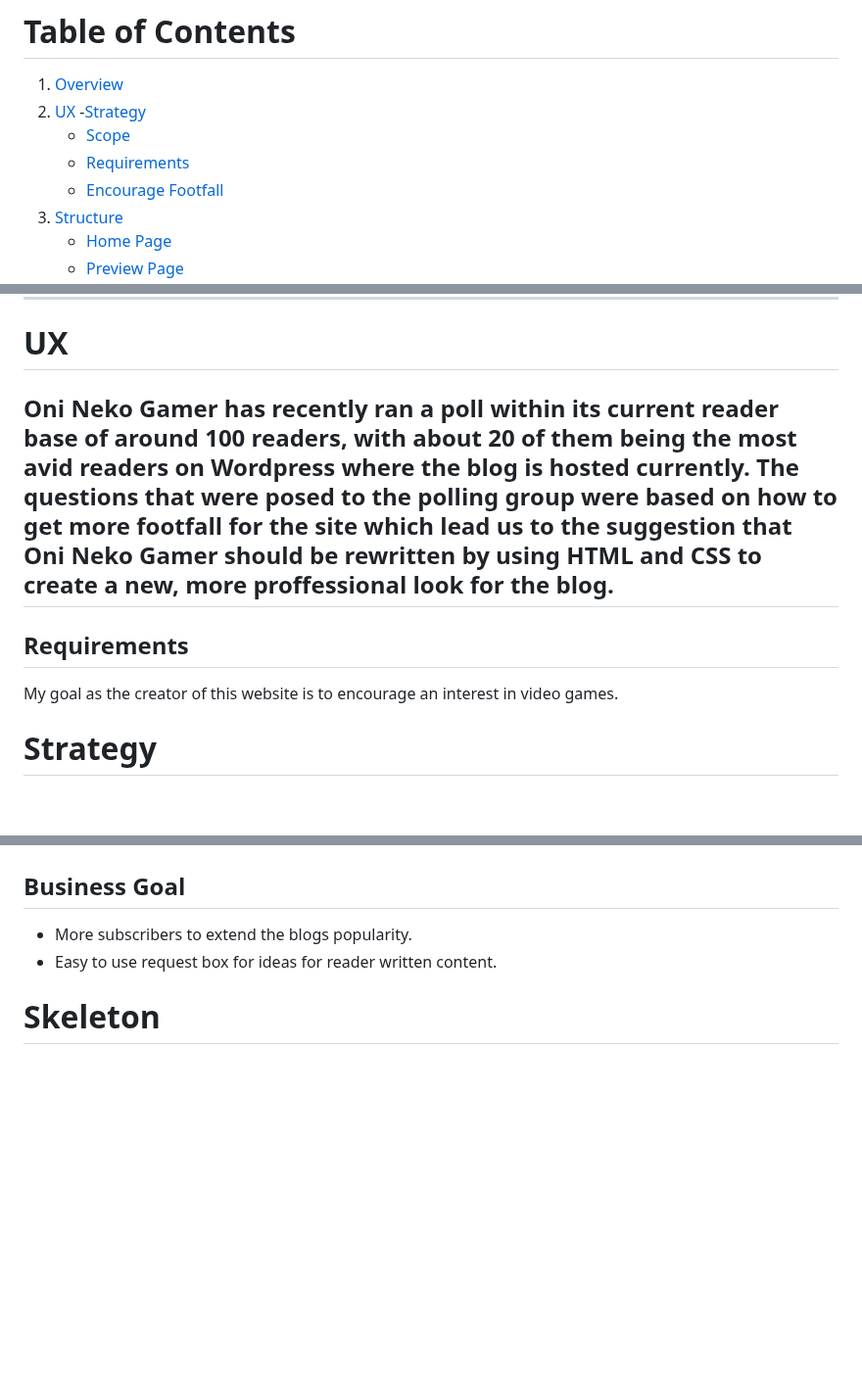
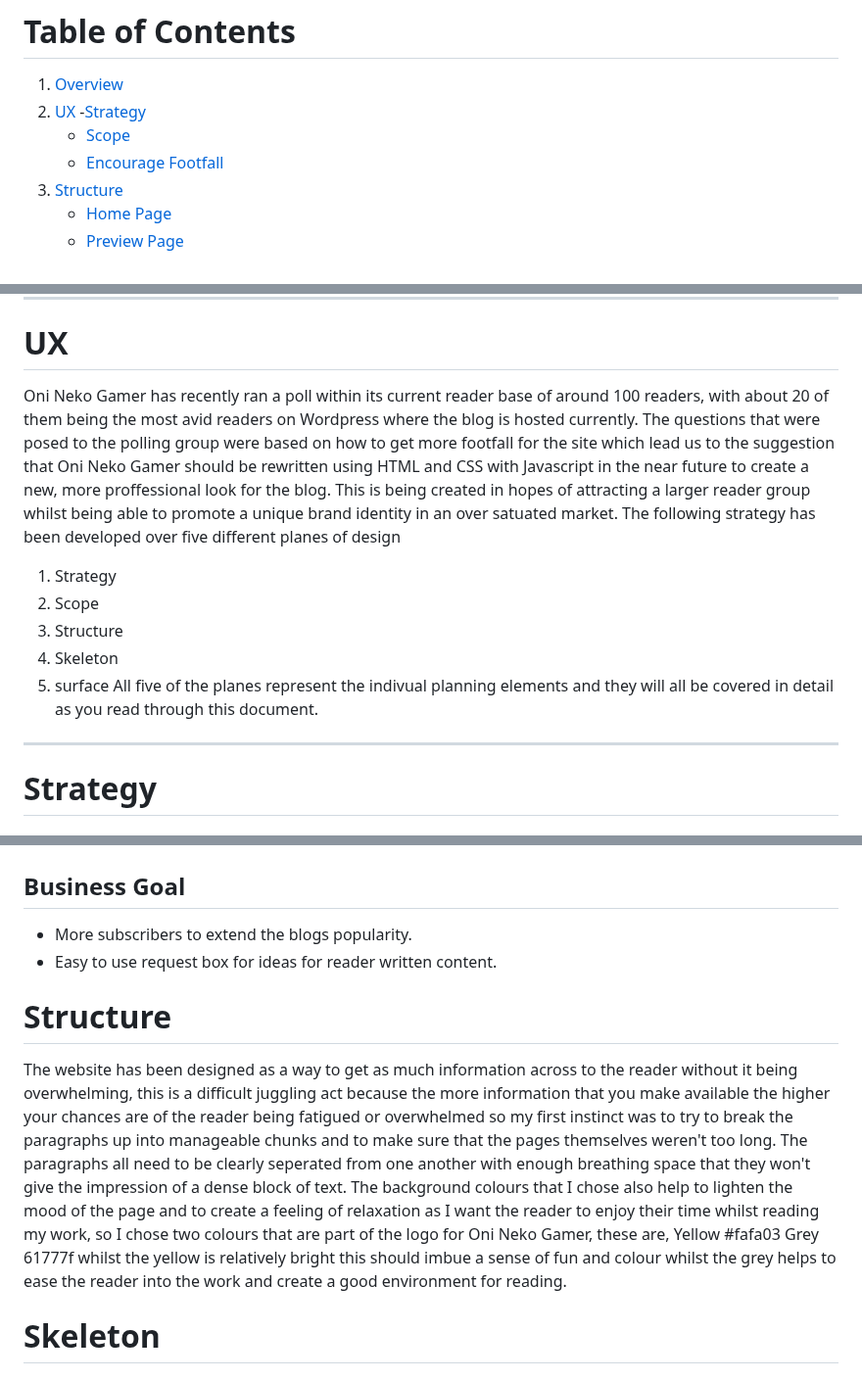
Before and after one commit to Aansteydev/Milestone-Project-1-oni-neko-gamer, a Markdown page: README.md, 3 parts joined by grey strips. Shown at 98% size. Drawn GitHub-style; blank space fills up the shorter version.

Commit message:
Update README.md
updated structure

```diff
--- a/README.md
+++ b/README.md
@@ -3,7 +3,6 @@
 2. [UX](#ux)
        -[Strategy](#strategy)
       - [Scope](#scope)
-      - [Requirements](#requirements)
       - [Encourage Footfall](#encourage-footfall)
 4. [Structure](#structure)
       - [Home Page](#home-page)
@@ -40,10 +39,14 @@ I have used two coding languages for the majority of work which are __HTML__, __
 ---
 
 # __UX__
-Oni Neko Gamer has recently ran a poll within its current reader base of around 100 readers, with about 20 of them being the most avid readers on Wordpress where the blog is hosted currently. The questions that were posed to the polling group were based on how to get more footfall for the site which lead us to the suggestion that Oni Neko Gamer should be rewritten by using HTML and CSS to create a new, more proffessional look for the blog.
+Oni Neko Gamer has recently ran a poll within its current reader base of around 100 readers, with about 20 of them being the most avid readers on Wordpress where the blog is hosted currently. The questions that were posed to the polling group were based on how to get more footfall for the site which lead us to the suggestion that Oni Neko Gamer should be rewritten using HTML and CSS with Javascript in the near future to create a new, more proffessional look for the blog. This is being created in hopes of attracting a larger reader group whilst being able to promote a unique brand identity in an over satuated market. The following strategy has been developed over five different planes of design
+1. Strategy
+2. Scope
+3. Structure
+4. Skeleton
+5. surface
+All five of the planes represent the indivual planning elements and they will all be covered in detail as you read through this document.
 ---
-## __Requirements__
-My goal as the creator of this website is to encourage an interest in video games.
 # __Strategy__
 ## __Creator Stories__
 Creater Goals
@@ -124,6 +127,12 @@ Creater Goals
 ## __Business Goal__
 - More subscribers to extend the blogs popularity.
 - Easy to use request box for ideas for reader written content.
+# __Structure__
+The website has been designed as a way to get as much information across to the reader without it being overwhelming, this is a difficult juggling act because the more information that you make available the higher your chances are of the reader being fatigued or overwhelmed so my first instinct was to try to break the paragraphs up into manageable chunks and to make sure that the pages themselves weren't too long.
+The paragraphs all need to be clearly seperated from one another with enough breathing space that they won't give the impression of a dense block of text. The background colours that I chose also help to lighten the mood of the page and to create a feeling of relaxation as I want the reader to enjoy their time whilst reading my work, so I chose two colours that are part of the logo for Oni Neko Gamer, these are,
+Yellow #fafa03
+Grey 61777f
+whilst the yellow is relatively bright this should imbue a sense of fun and colour whilst the grey helps to ease the reader into the work and create a good environment for reading.
 # __Skeleton__
 ## __Wireframes__
 I have used the Balzamic application to create the wireframes for this project, however once I began to write the code for this project I realised that the layout was not going to work for my project so it has changed slightly in the final version.
```
